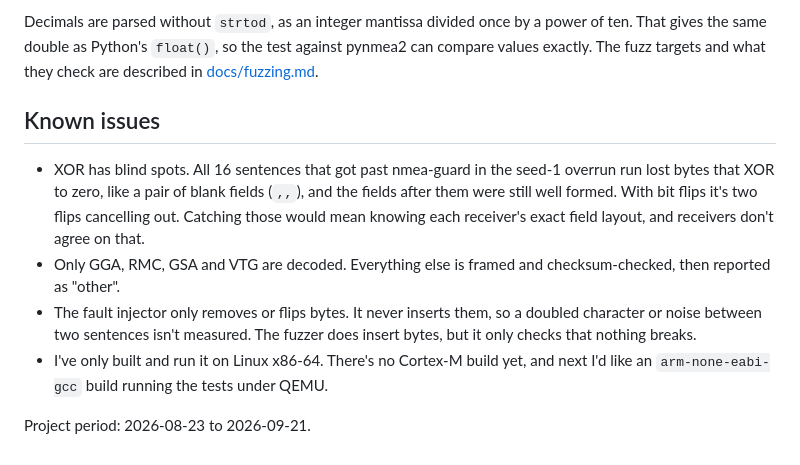
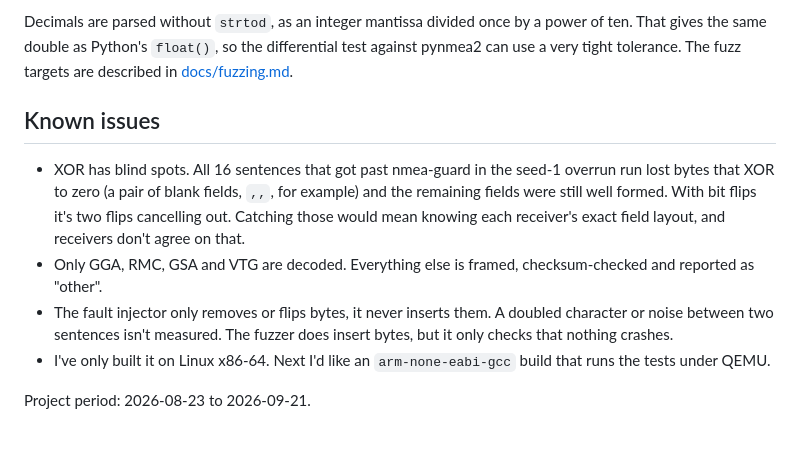
Before and after one commit to ci-jy/nmea-guard, a Markdown page: README.md, the part around one of its changes. Drawn GitHub-style.

```diff
--- a/README.md
+++ b/README.md
@@ -71,11 +64,11 @@ Fields are validated, not just split on commas. Latitude has to be exactly `ddmm
 
-Decimals are parsed without `strtod`, as an integer mantissa divided once by a power of ten. That gives the same double as Python's `float()`, so the test against pynmea2 can compare values exactly. The fuzz targets and what they check are described in [docs/fuzzing.md](docs/fuzzing.md).
+Decimals are parsed without `strtod`, as an integer mantissa divided once by a power of ten. That gives the same double as Python's `float()`, so the differential test against pynmea2 can use a very tight tolerance. The fuzz targets are described in [docs/fuzzing.md](docs/fuzzing.md).
 
 ## Known issues
 
-- XOR has blind spots. All 16 sentences that got past nmea-guard in the seed-1 overrun run lost bytes that XOR to zero, like a pair of blank fields (`,,`), and the fields after them were still well formed. With bit flips it's two flips cancelling out. Catching those would mean knowing each receiver's exact field layout, and receivers don't agree on that.
-- Only GGA, RMC, GSA and VTG are decoded. Everything else is framed and checksum-checked, then reported as "other".
-- The fault injector only removes or flips bytes. It never inserts them, so a doubled character or noise between two sentences isn't measured. The fuzzer does insert bytes, but it only checks that nothing breaks.
-- I've only built and run it on Linux x86-64. There's no Cortex-M build yet, and next I'd like an `arm-none-eabi-gcc` build running the tests under QEMU.
+- XOR has blind spots. All 16 sentences that got past nmea-guard in the seed-1 overrun run lost bytes that XOR to zero (a pair of blank fields, `,,`, for example) and the remaining fields were still well formed. With bit flips it's two flips cancelling out. Catching those would mean knowing each receiver's exact field layout, and receivers don't agree on that.
+- Only GGA, RMC, GSA and VTG are decoded. Everything else is framed, checksum-checked and reported as "other".
+- The fault injector only removes or flips bytes, it never inserts them. A doubled character or noise between two sentences isn't measured. The fuzzer does insert bytes, but it only checks that nothing crashes.
+- I've only built it on Linux x86-64. Next I'd like an `arm-none-eabi-gcc` build that runs the tests under QEMU.
 
 Project period: 2026-08-23 to 2026-09-21.
```
Also changed, not shown: other parts of README.md (+12 -19 lines).
